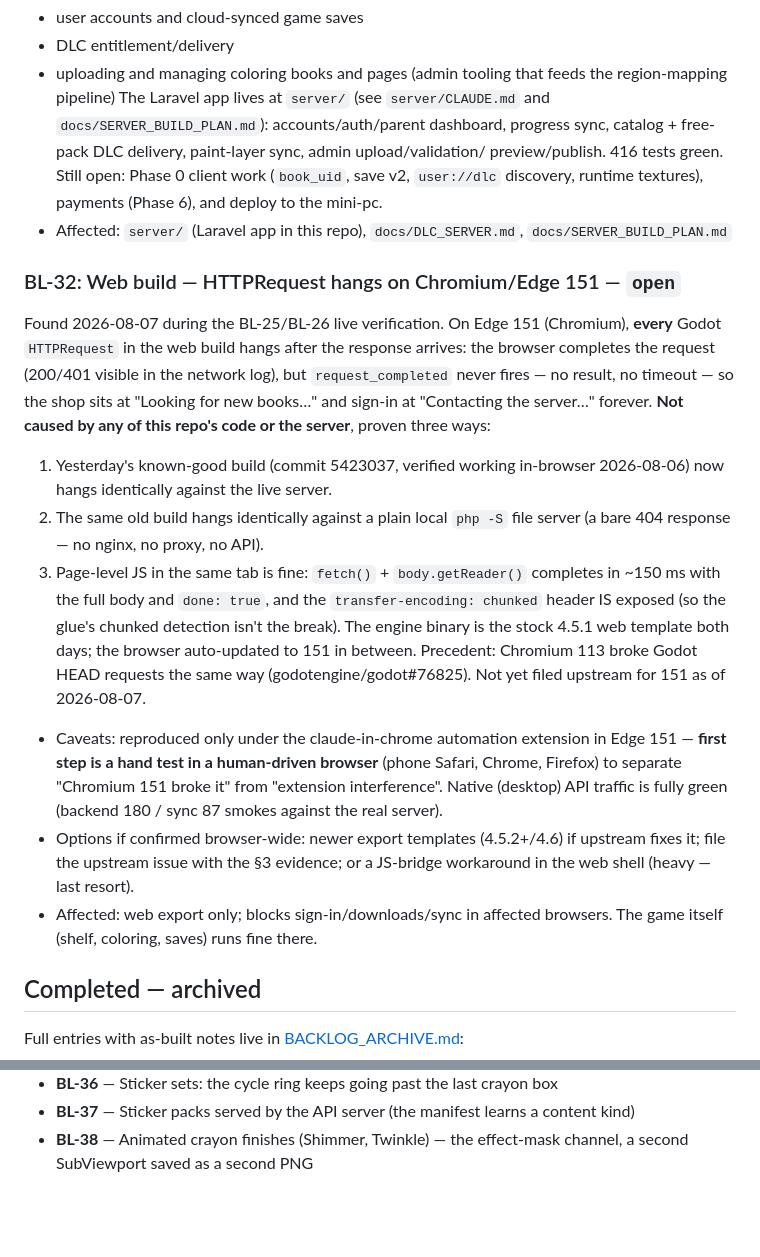
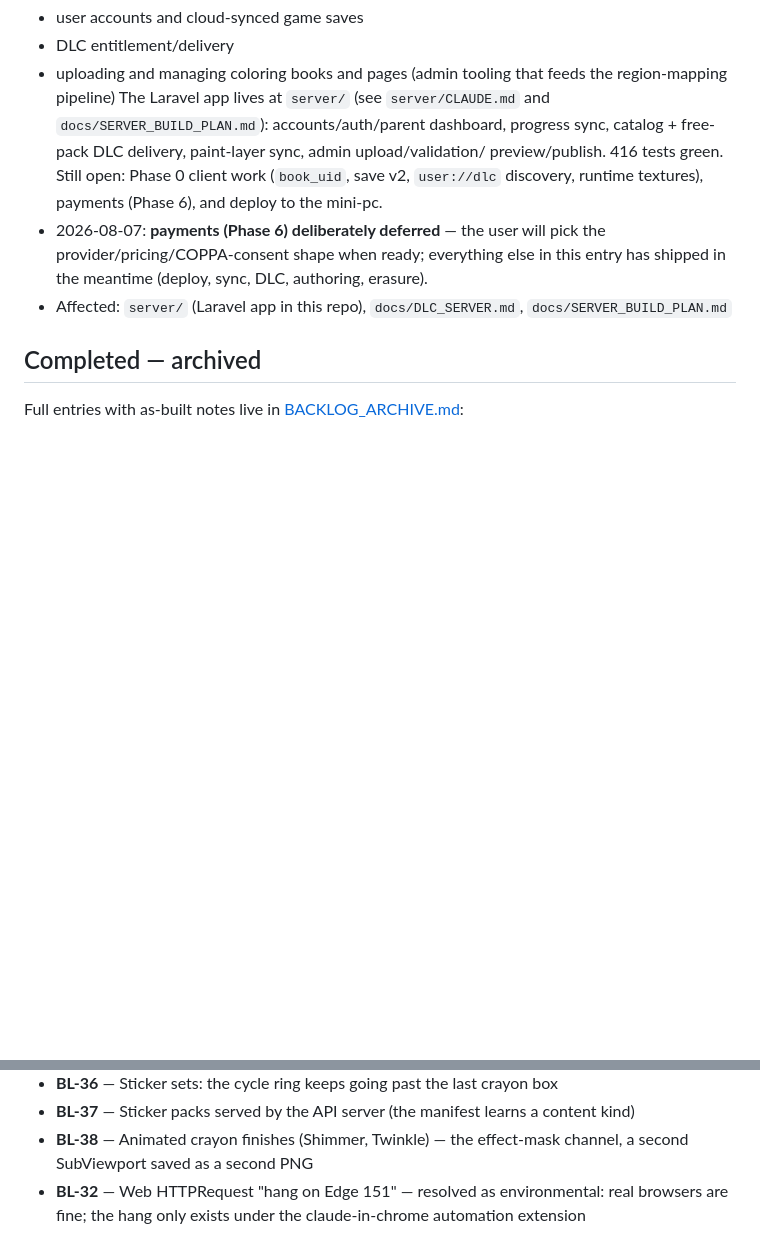
Before and after one commit to BinaryRabbit101/ColoringBook, a Markdown page: docs/BACKLOG.md, 2 parts joined by grey strips. Drawn GitHub-style; blank space fills up the shorter version.

Commit message:
docs: BL-32 resolved as environmental (extension-only); BL-8 payments deferred
Hand test in a real browser confirmed sign-in/shop/downloads work on the live
build - the HTTPRequest hang only reproduces under the claude-in-chrome
automation extension. Archived with the tooling caveat for future verification.

Co-Authored-By: Claude Fable 5 <noreply@anthropic.com>
Claude-Session: https://claude.ai/code/session_01965kz1Nn7GzDbu9Yxw4RiE

```diff
--- a/docs/BACKLOG.md
+++ b/docs/BACKLOG.md
@@ -20,39 +20,11 @@ catalog + free-pack DLC delivery, paint-layer sync, admin upload/validation/
 preview/publish. 416 tests green. Still open: Phase 0 client work (`book_uid`,
 save v2, `user://dlc` discovery, runtime textures), payments (Phase 6), and
 deploy to the mini-pc.
+- 2026-08-07: **payments (Phase 6) deliberately deferred** — the user will pick
+  the provider/pricing/COPPA-consent shape when ready; everything else in this
+  entry has shipped in the meantime (deploy, sync, DLC, authoring, erasure).
 - Affected: `server/` (Laravel app in this repo), `docs/DLC_SERVER.md`,
   `docs/SERVER_BUILD_PLAN.md`
-
-### BL-32: Web build — HTTPRequest hangs on Chromium/Edge 151 — `open`
-Found 2026-08-07 during the BL-25/BL-26 live verification. On Edge 151
-(Chromium), **every** Godot `HTTPRequest` in the web build hangs after the
-response arrives: the browser completes the request (200/401 visible in the
-network log), but `request_completed` never fires — no result, no timeout —
-so the shop sits at "Looking for new books…" and sign-in at "Contacting the
-server…" forever. **Not caused by any of this repo's code or the server**,
-proven three ways:
-1. Yesterday's known-good build (commit 5423037, verified working in-browser
-   2026-08-06) now hangs identically against the live server.
-2. The same old build hangs identically against a plain local `php -S`
-   file server (a bare 404 response — no nginx, no proxy, no API).
-3. Page-level JS in the same tab is fine: `fetch()` + `body.getReader()`
-   completes in ~150 ms with the full body and `done: true`, and the
-   `transfer-encoding: chunked` header IS exposed (so the glue's chunked
-   detection isn't the break).
-The engine binary is the stock 4.5.1 web template both days; the browser
-auto-updated to 151 in between. Precedent: Chromium 113 broke Godot HEAD
-requests the same way (godotengine/godot#76825). Not yet filed upstream for
-151 as of 2026-08-07.
-- Caveats: reproduced only under the claude-in-chrome automation extension in
-  Edge 151 — **first step is a hand test in a human-driven browser** (phone
-  Safari, Chrome, Firefox) to separate "Chromium 151 broke it" from
-  "extension interference". Native (desktop) API traffic is fully green
-  (backend 180 / sync 87 smokes against the real server).
-- Options if confirmed browser-wide: newer export templates (4.5.2+/4.6) if
-  upstream fixes it; file the upstream issue with the §3 evidence; or a
-  JS-bridge workaround in the web shell (heavy — last resort).
-- Affected: web export only; blocks sign-in/downloads/sync in affected
-  browsers. The game itself (shelf, coloring, saves) runs fine there.
 
 ## Completed — archived
 
@@ -97,3 +69,6 @@ Full entries with as-built notes live in [BACKLOG_ARCHIVE.md](BACKLOG_ARCHIVE.md
 - **BL-37** — Sticker packs served by the API server (the manifest learns a content kind)
 - **BL-38** — Animated crayon finishes (Shimmer, Twinkle) — the effect-mask channel,
   a second SubViewport saved as a second PNG
+- **BL-32** — Web HTTPRequest "hang on Edge 151" — resolved as environmental:
+  real browsers are fine; the hang only exists under the claude-in-chrome
+  automation extension
```
Also changed, not shown: docs/BACKLOG_ARCHIVE.md (+22 -0 lines).
